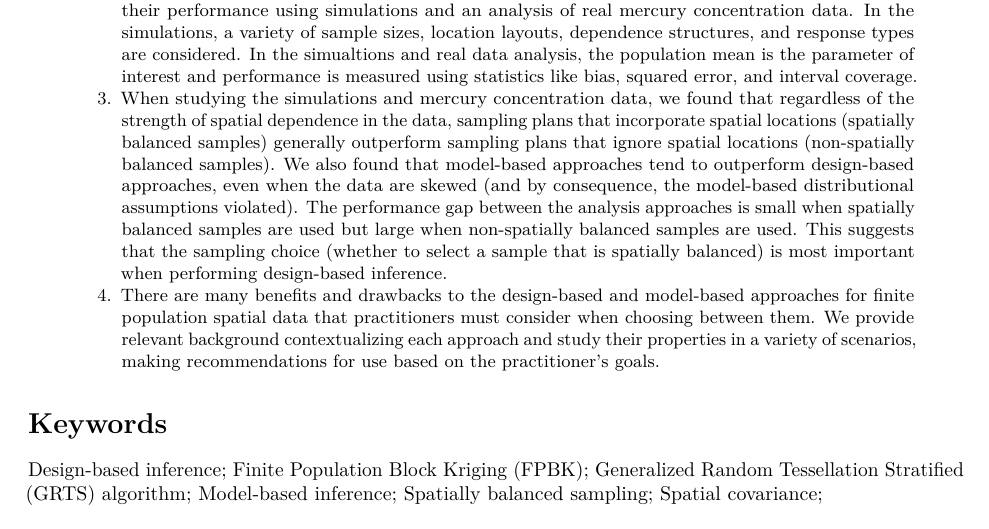
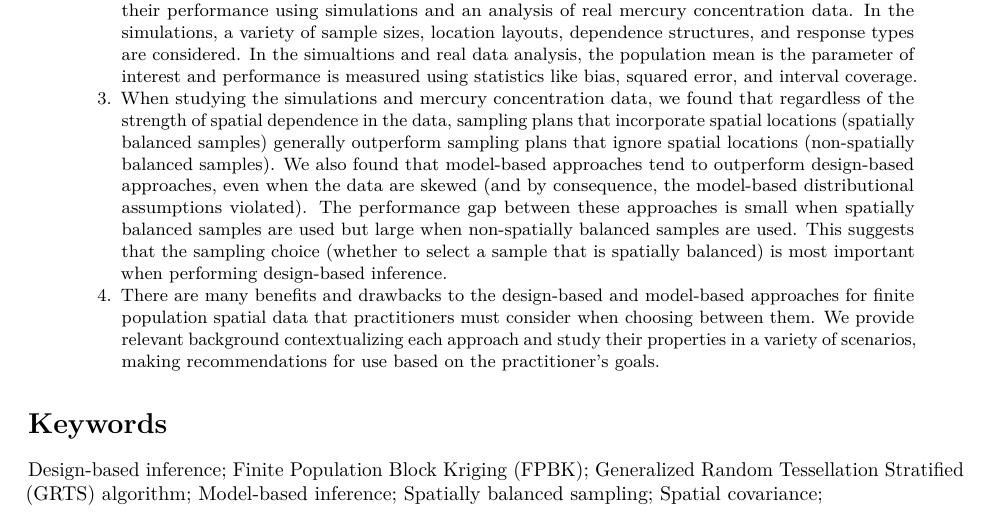
Before and after one commit to USEPA/DvMsp, an R Markdown document (inst/manuscript/manuscript.Rmd): part of page 1 of 13, cut so that both start at the same text. Rendered offline with R 4.5, knitr and Pandoc, then LaTeX, with nearby package versions; drawn as R Markdown's standard PDF in place of the format the file asks for.

Commit message:
minor updates

```diff
--- a/inst/manuscript/manuscript.Rmd
+++ b/inst/manuscript/manuscript.Rmd
@@ -27,7 +27,7 @@ footnote:
 abstract: |
   1.   The design-based and model-based approaches to frequentist statistical inference lie on fundamentally different foundations. In the design-based approach, inference depends on random sampling. In the model-based approach, inference depends on distributional assumptions. We compare the approaches for finite population spatial data.
   2. We provide relevant background for the design-based and model-based approaches and then study their performance using simulations and an analysis of real mercury concentration data. In the simulations, a variety of sample sizes, location layouts, dependence structures, and response types are considered. In the simualtions and real data analysis, the population mean is the parameter of interest and performance is measured using statistics like bias, squared error, and interval coverage.
-  3. When studying the simulations and mercury concentration data, we found that regardless of the strength of spatial dependence in the data, sampling plans that incorporate spatial locations (spatially balanced samples) generally outperform sampling plans that ignore spatial locations (non-spatially balanced samples). We also found that model-based approaches tend to outperform design-based approaches, even when the data are skewed (and by consequence, the model-based distributional assumptions violated). The performance gap between the analysis approaches is small when spatially balanced samples are used but large when non-spatially balanced samples are used. This suggests that the sampling choice (whether to select a sample that is spatially balanced) is most important when performing design-based inference.
+  3. When studying the simulations and mercury concentration data, we found that regardless of the strength of spatial dependence in the data, sampling plans that incorporate spatial locations (spatially balanced samples) generally outperform sampling plans that ignore spatial locations (non-spatially balanced samples). We also found that model-based approaches tend to outperform design-based approaches, even when the data are skewed (and by consequence, the model-based distributional assumptions violated). The performance gap between these approaches is small when spatially balanced samples are used but large when non-spatially balanced samples are used. This suggests that the sampling choice (whether to select a sample that is spatially balanced) is most important when performing design-based inference.
   4. There are many benefits and drawbacks to the design-based and model-based approaches for finite population spatial data that practitioners must consider when choosing between them. We provide relevant background contextualizing each approach and study their properties in a variety of scenarios, making recommendations for use based on the practitioner's goals.
 journal: "Methods in Ecology and Evolution"
 date: "`r Sys.Date()`"
```
Also changed, not shown: inst/manuscript/manuscript.pdf, 1 other file.
